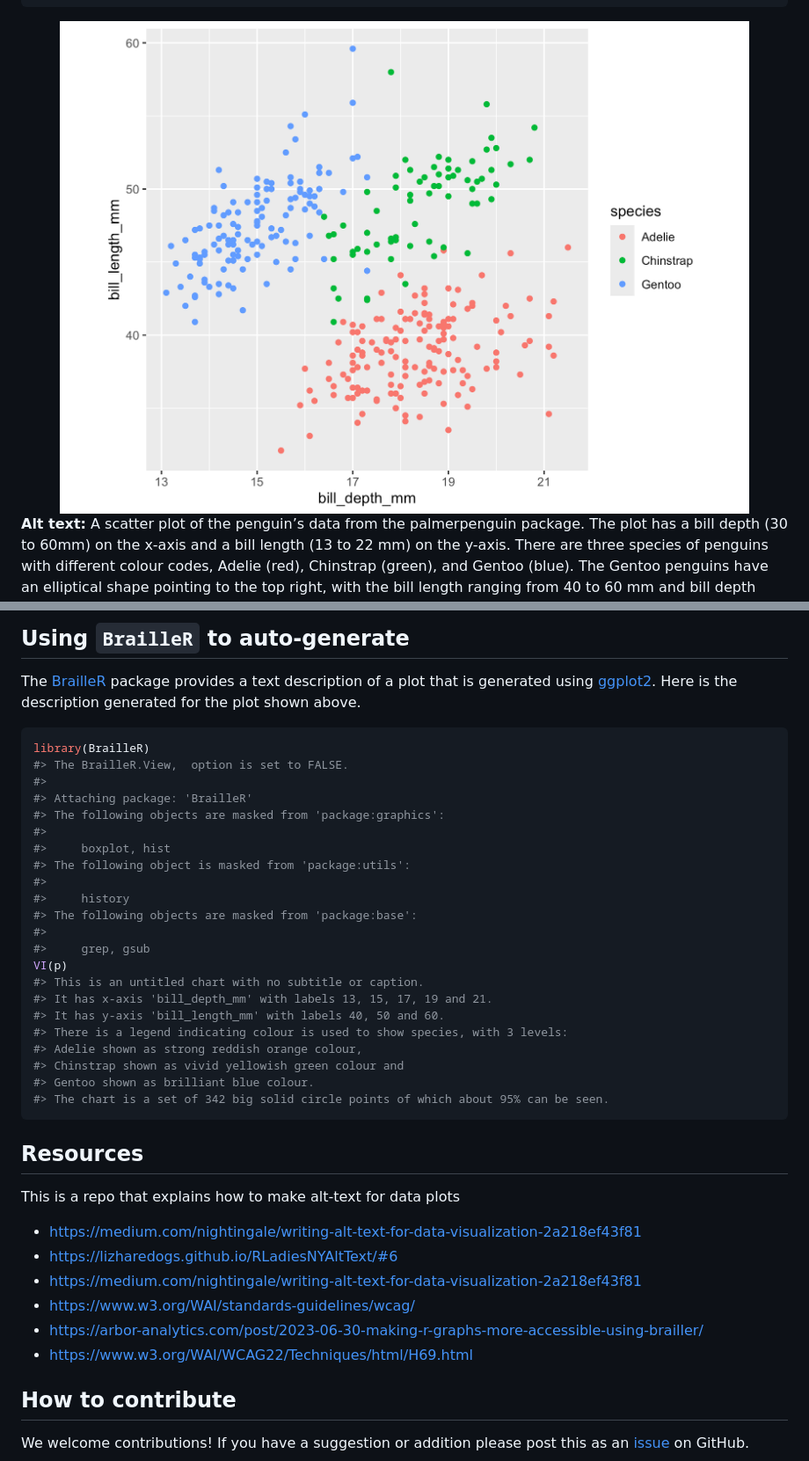
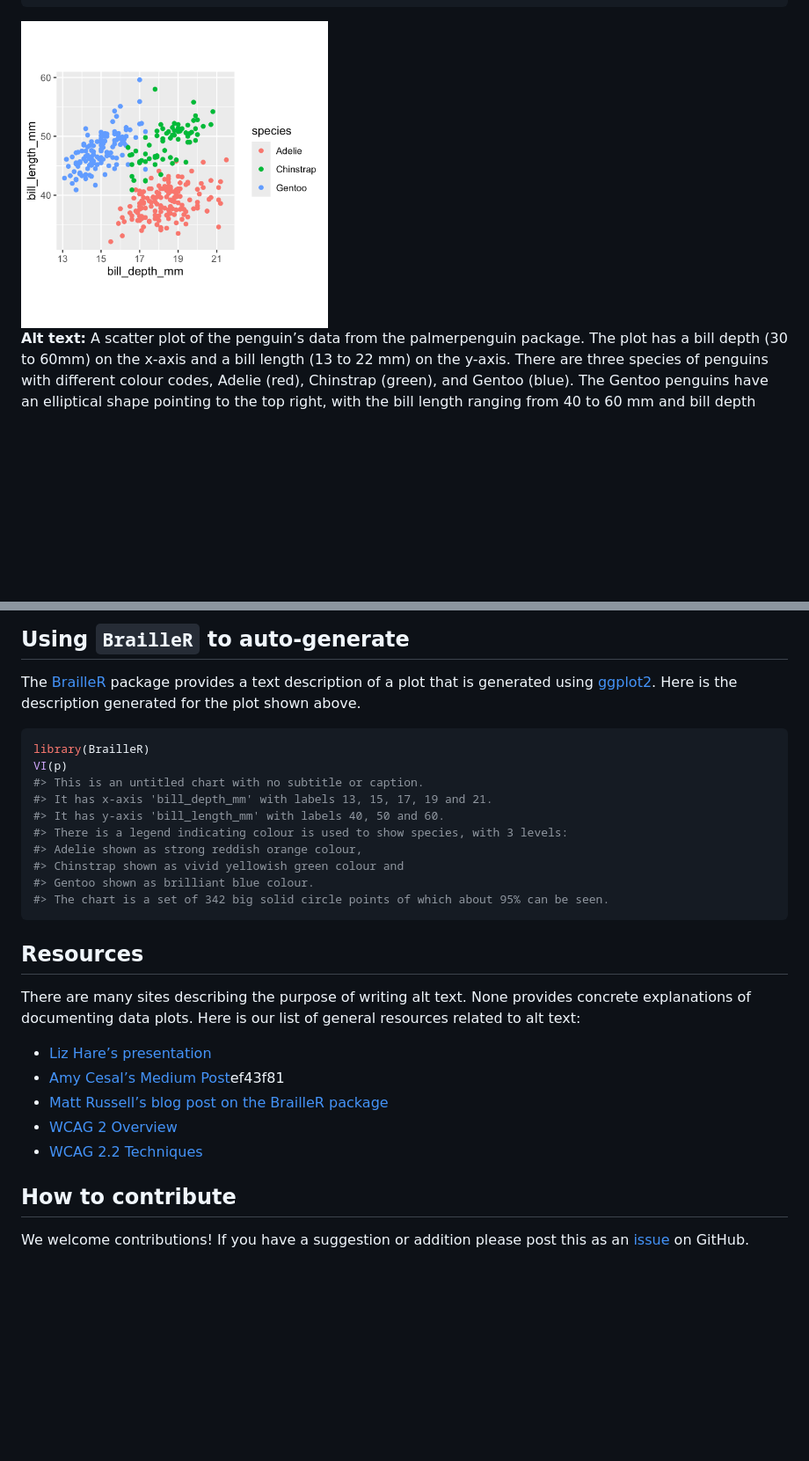
Before and after one commit to numbats/alt-text-for-data-plots, a Markdown page: README.md, 2 parts joined by grey strips. Shown: that part at 88% size. GitHub-like rendering; pictures changed too: figures/README-penguins-1.png (added); blank space fills up the shorter version.

Commit message:
explanation of links

````diff
--- a/README.md
+++ b/README.md
@@ -70,7 +70,7 @@ p
 #> (`geom_point()`).
 ```
 
-<img src="figures/README-unnamed-chunk-2-1.png" width="100%" />
+<img src="figures/README-penguins-1.png" width="40%" />
 
 **Alt text:** A scatter plot of the penguin’s data from the
 palmerpenguin package. The plot has a bill depth (30 to 60mm) on the
@@ -98,18 +98,6 @@ generated for the plot shown above.
 
 ``` r
 library(BrailleR)
-#> The BrailleR.View,  option is set to FALSE.
-#>
-#> Attaching package: 'BrailleR'
-#> The following objects are masked from 'package:graphics':
-#>
-#>     boxplot, hist
-#> The following object is masked from 'package:utils':
-#>
-#>     history
-#> The following objects are masked from 'package:base':
-#>
-#>     grep, gsub
 VI(p)
 #> This is an untitled chart with no subtitle or caption.
 #> It has x-axis 'bill_depth_mm' with labels 13, 15, 17, 19 and 21.
@@ -123,14 +111,19 @@ VI(p)
 
 ## Resources
 
-This is a repo that explains how to make alt-text for data plots
+There are many sites describing the purpose of writing alt text. None
+provides concrete explanations of documenting data plots. Here is our
+list of general resources related to alt text:
 
-- <https://medium.com/nightingale/writing-alt-text-for-data-visualization-2a218ef43f81>
-- <https://lizharedogs.github.io/RLadiesNYAltText/#6>
-- <https://medium.com/nightingale/writing-alt-text-for-data-visualization-2a218ef43f81>
-- <https://www.w3.org/WAI/standards-guidelines/wcag/>
-- <https://arbor-analytics.com/post/2023-06-30-making-r-graphs-more-accessible-using-brailler/>
-- <https://www.w3.org/WAI/WCAG22/Techniques/html/H69.html>
+- [Liz Hare’s
+  presentation](https://lizharedogs.github.io/RLadiesNYAltText/#6)
+- [Amy Cesal’s Medium
+  Post](https://medium.com/nightingale/writing-alt-text-for-data-visualization-2a218)ef43f81
+- [Matt Russell’s blog post on the BrailleR
+  package](https://arbor-analytics.com/post/2023-06-30-making-r-graphs-more-accessible-using-brailler/)
+- [WCAG 2 Overview](https://www.w3.org/WAI/standards-guidelines/wcag/)
+- [WCAG 2.2
+  Techniques](https://www.w3.org/WAI/WCAG22/Techniques/html/H69.html)
 
 ## How to contribute
 
````
Also changed, not shown: 1 other file.
